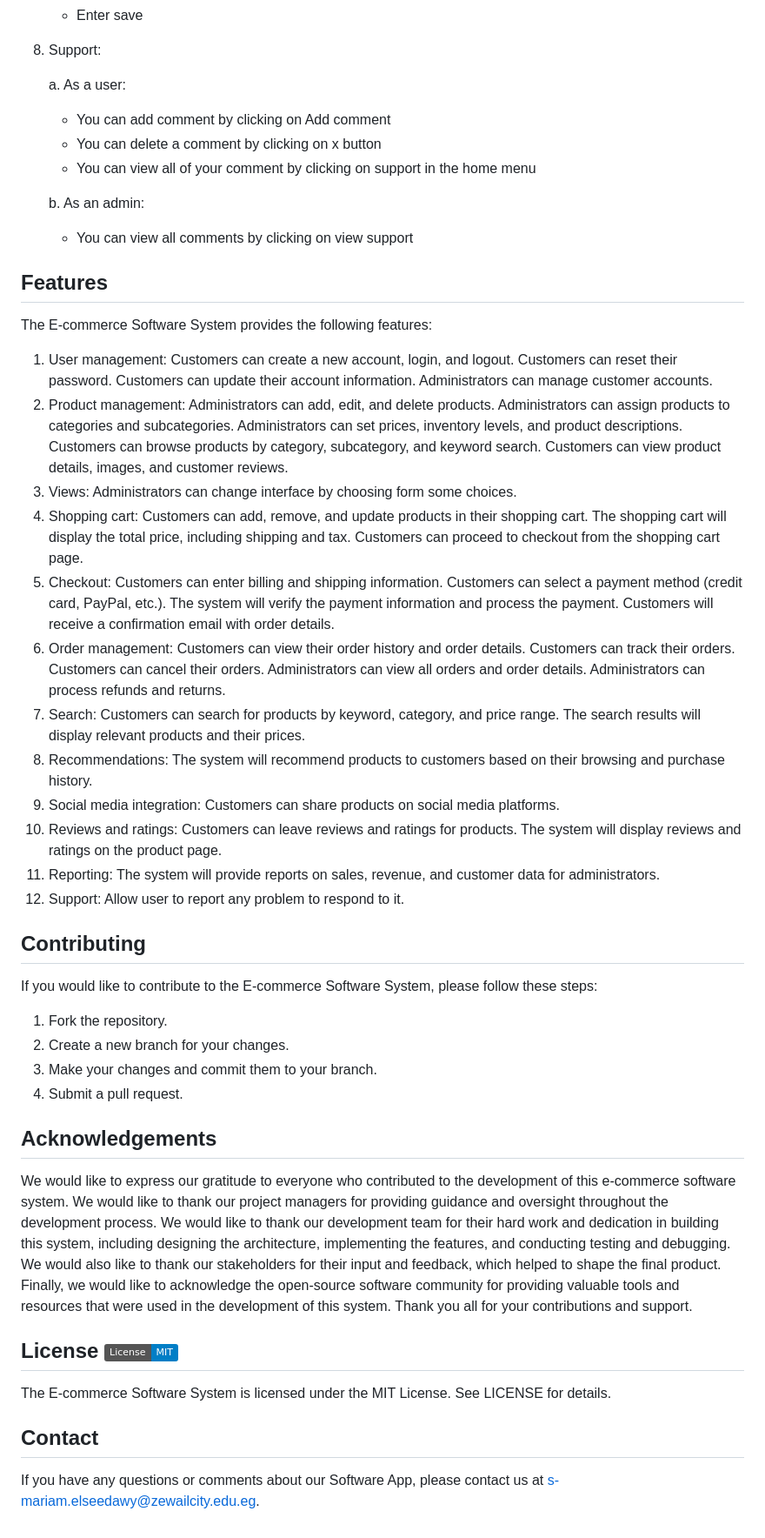
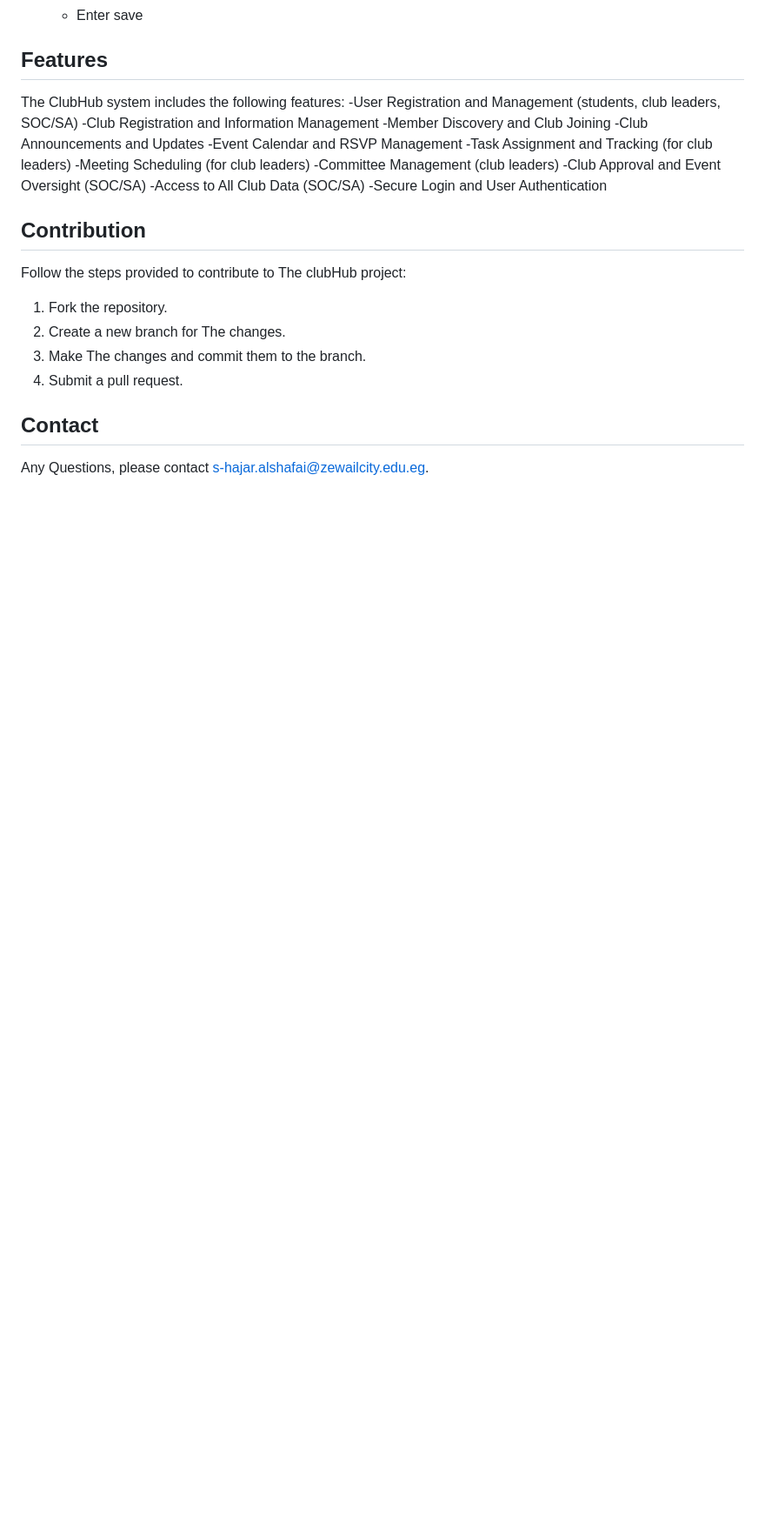
Before and after one commit to hajarfawzi88/ClubHub, a Markdown page: README.md, the part around one of its changes. Shown at 87% size. Drawn GitHub-style; badges without logos; blank space fills up the shorter version.

```diff
--- a/README.md
+++ b/README.md
@@ -120,48 +115,27 @@ Go to `http://127.0.0.1:5000`
     - Enter save
-
-8. Support:
-
-   a. As a user:
-      - You can add comment by clicking on Add comment
-      - You can delete a comment by clicking on x button
-      - You can view all of your comment by clicking on support in the home menu
-
-   b. As an admin:
-      - You can view all comments by clicking on view support
 
 
 ## Features
-The E-commerce Software System provides the following features:
-1. User management: Customers can create a new account, login, and logout. Customers can reset their password. Customers can update their account information. Administrators can manage customer accounts.
-2. Product management: Administrators can add, edit, and delete products. Administrators can assign products to categories and subcategories. Administrators can set prices, inventory levels, and product descriptions. Customers can browse products by category, subcategory, and keyword search. Customers can view product details, images, and customer reviews.
-3. Views: Administrators can change interface by choosing form some choices.
-4. Shopping cart: Customers can add, remove, and update products in their shopping cart. The shopping cart will display the total price, including shipping and tax. Customers can proceed to checkout from the shopping cart page.
-5. Checkout: Customers can enter billing and shipping information. Customers can select a payment method (credit card, PayPal, etc.). The system will verify the payment information and process the payment. Customers will receive a confirmation email with order details.
-6. Order management: Customers can view their order history and order details. Customers can track their orders. Customers can cancel their orders. Administrators can view all orders and order details. Administrators can process refunds and returns.
-7. Search: Customers can search for products by keyword, category, and price range. The search results will display relevant products and their prices.
-8. Recommendations: The system will recommend products to customers based on their browsing and purchase history.
-9. Social media integration: Customers can share products on social media platforms.
-10. Reviews and ratings: Customers can leave reviews and ratings for products. The system will display reviews and ratings on the product page.
-11. Reporting: The system will provide reports on sales, revenue, and customer data for administrators.
-12. Support: Allow user to report any problem to respond to it.
+The  ClubHub system includes the following features:
+        -User Registration and Management (students, club leaders, SOC/SA)
+        -Club Registration and Information Management
+        -Member Discovery and Club Joining
+        -Club Announcements and Updates
+        -Event Calendar and RSVP Management
+        -Task Assignment and Tracking (for club leaders)
+        -Meeting Scheduling (for club leaders)
+        -Committee Management (club leaders)
+        -Club Approval and Event Oversight (SOC/SA)
+        -Access to All Club Data (SOC/SA)
+        -Secure Login and User Authentication
 
-## Contributing
-If you would like to contribute to the E-commerce Software System, please follow these steps:
+## Contribution
+Follow the steps provided to contribute to The clubHub project:
 1. Fork the repository.
-2. Create a new branch for your changes.
-3. Make your changes and commit them to your branch.
+2. Create a new branch for The changes.
+3. Make The changes and commit them to the branch.
 4. Submit a pull request.
 
-## Acknowledgements
-We would like to express our gratitude to everyone who contributed to the development of this e-commerce software system.
-We would like to thank our project managers for providing guidance and oversight throughout the development process.
-We would like to thank our development team for their hard work and dedication in building this system, including designing the architecture, implementing the features, and conducting testing and debugging.
-We would also like to thank our stakeholders for their input and feedback, which helped to shape the final product.
-Finally, we would like to acknowledge the open-source software community for providing valuable tools and resources that were used in the development of this system.
-Thank you all for your contributions and support.
-
-## License [![License](https://img.shields.io/badge/License-MIT-blue.svg)](https://opensource.org/licenses/MIT)
-The E-commerce Software System is licensed under the MIT License. See LICENSE for details.
 
 ## Contact
-If you have any questions or comments about our Software App, please contact us at [s-mariam.elseedawy@zewailcity.edu.eg](mailto:s-mariam.elseedawy@zewailcity.edu.eg).
+Any Questions, please contact [s-hajar.alshafai@zewailcity.edu.eg](mailto:s-hajar.alshafai@zewailcity.edu.eg).
```
Also changed, not shown: other parts of README.md (+47 -52 lines).
